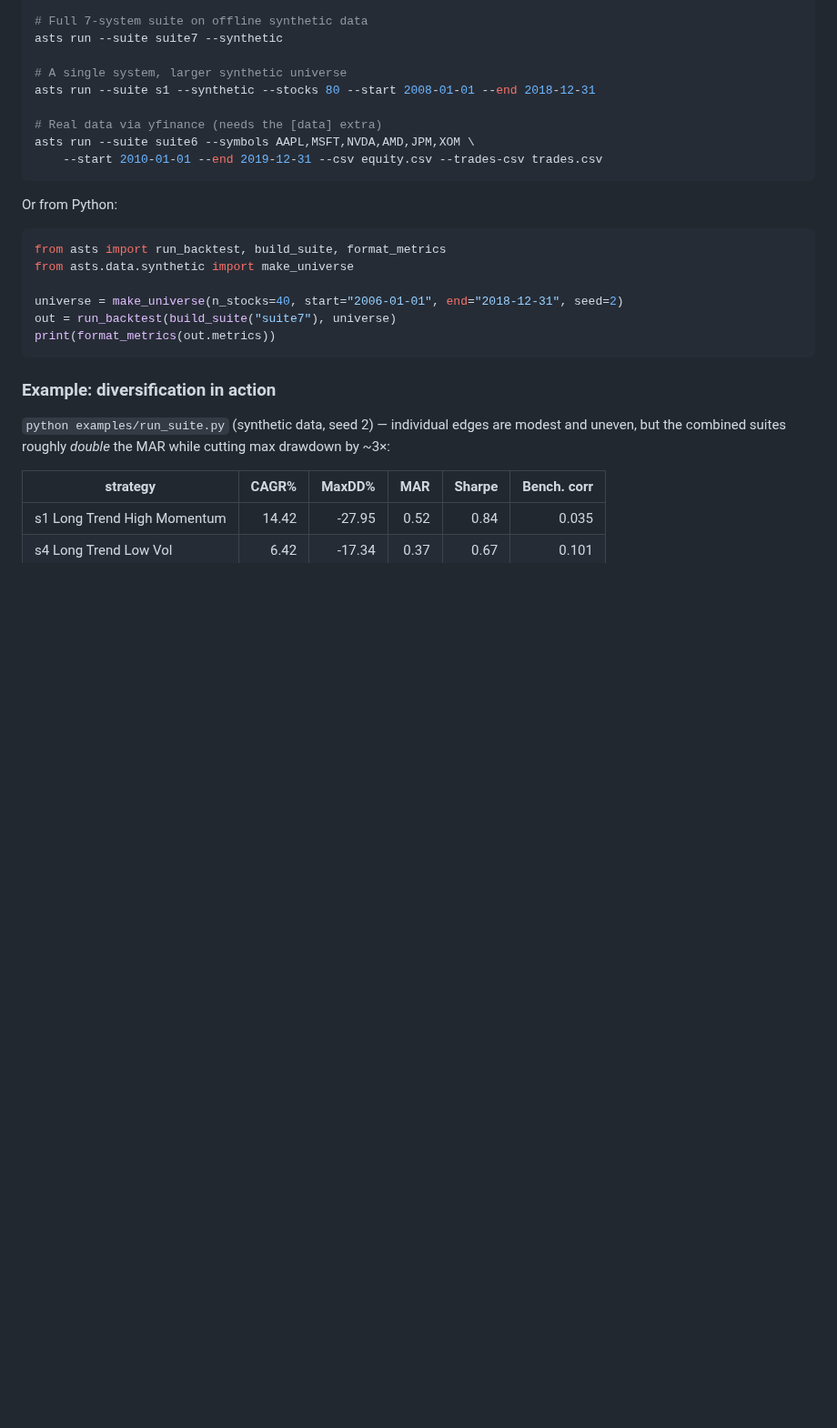
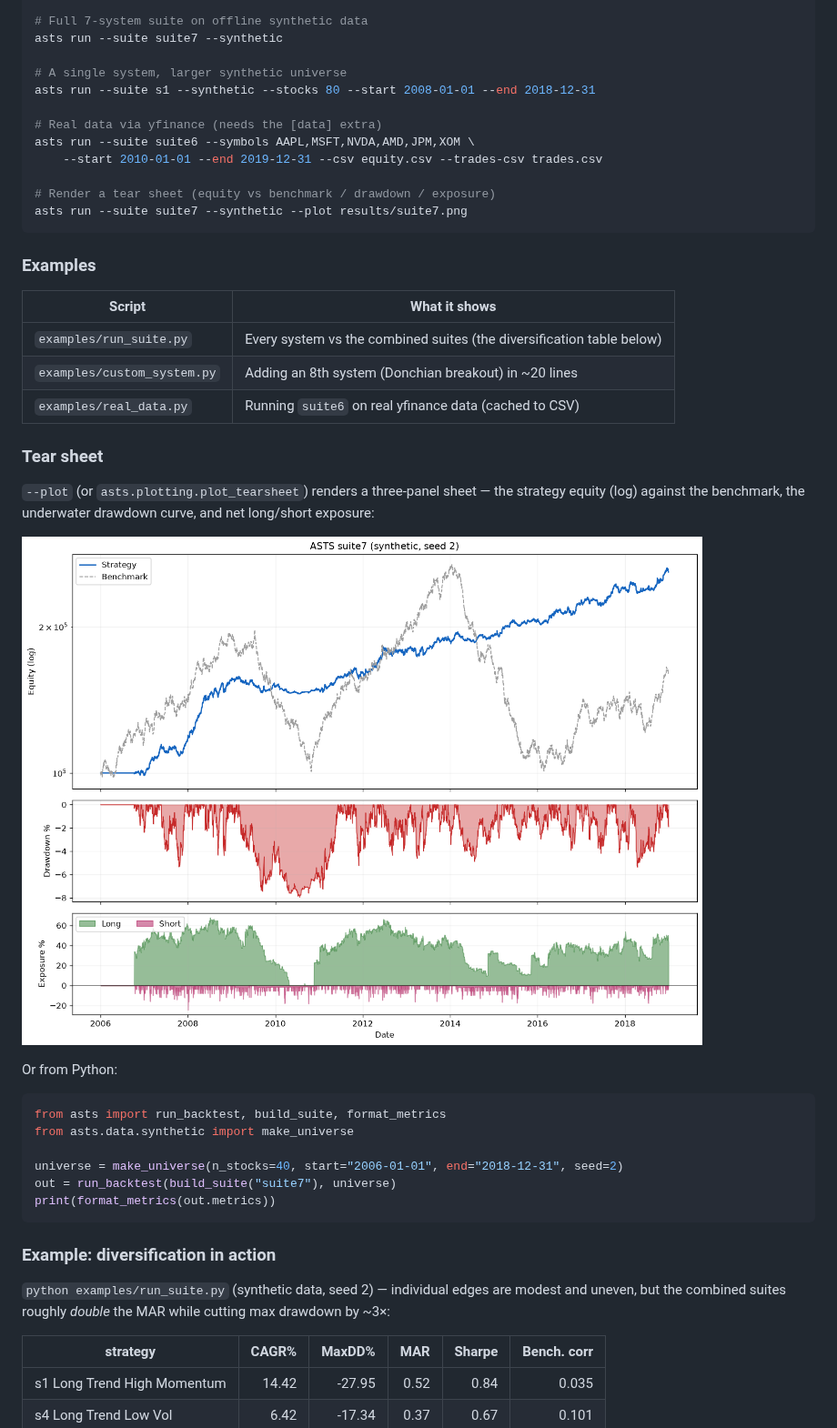
Before and after one commit to younghwan91/automated-stock-trading-systems, a Markdown page: README.md, the part around the change. Shown at 91% size. GitHub-like rendering; pictures changed too: docs/tearsheet_example.png (added); blank space fills up the shorter version.

````diff
--- a/README.md
+++ b/README.md
@@ -80,7 +80,26 @@ asts run --suite s1 --synthetic --stocks 80 --start 2008-01-01 --end 2018-12-31
 # Real data via yfinance (needs the [data] extra)
 asts run --suite suite6 --symbols AAPL,MSFT,NVDA,AMD,JPM,XOM \
     --start 2010-01-01 --end 2019-12-31 --csv equity.csv --trades-csv trades.csv
+
+# Render a tear sheet (equity vs benchmark / drawdown / exposure)
+asts run --suite suite7 --synthetic --plot results/suite7.png
 ```
+
+### Examples
+
+| Script | What it shows |
+|---|---|
+| `examples/run_suite.py` | Every system vs the combined suites (the diversification table below) |
+| `examples/custom_system.py` | Adding an 8th system (Donchian breakout) in ~20 lines |
+| `examples/real_data.py` | Running `suite6` on real yfinance data (cached to CSV) |
+
+### Tear sheet
+
+`--plot` (or `asts.plotting.plot_tearsheet`) renders a three-panel sheet — the
+strategy equity (log) against the benchmark, the underwater drawdown curve, and
+net long/short exposure:
+
+![tear sheet](docs/tearsheet_example.png)
 
 Or from Python:
 
````
Also changed, not shown: 6 other files.
